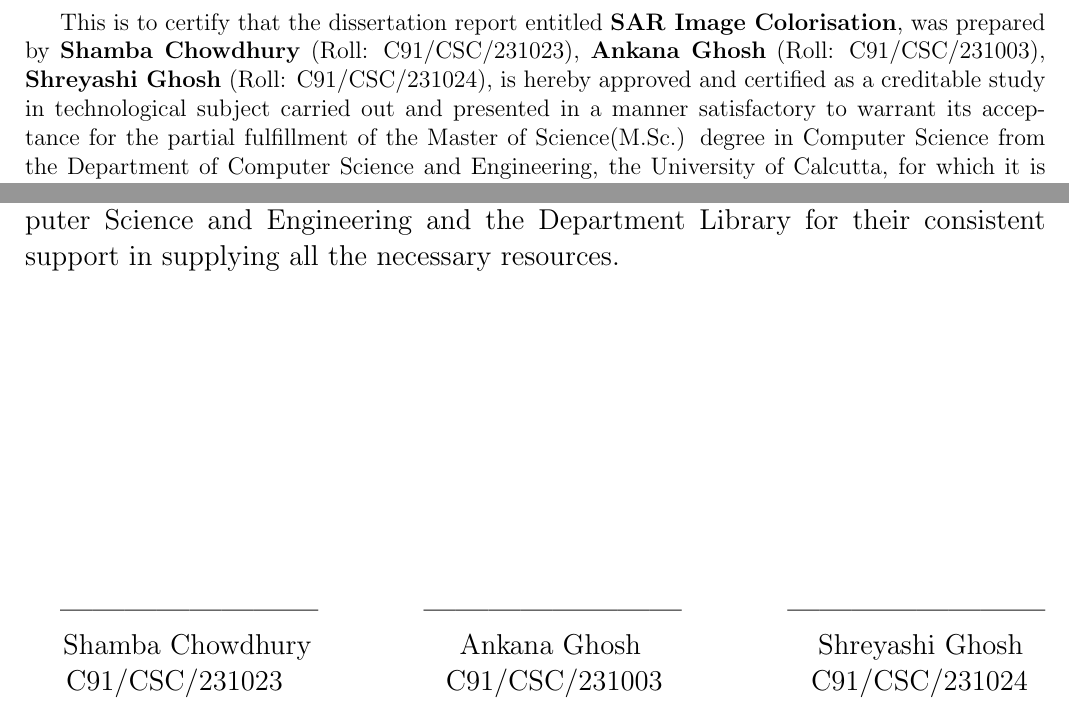
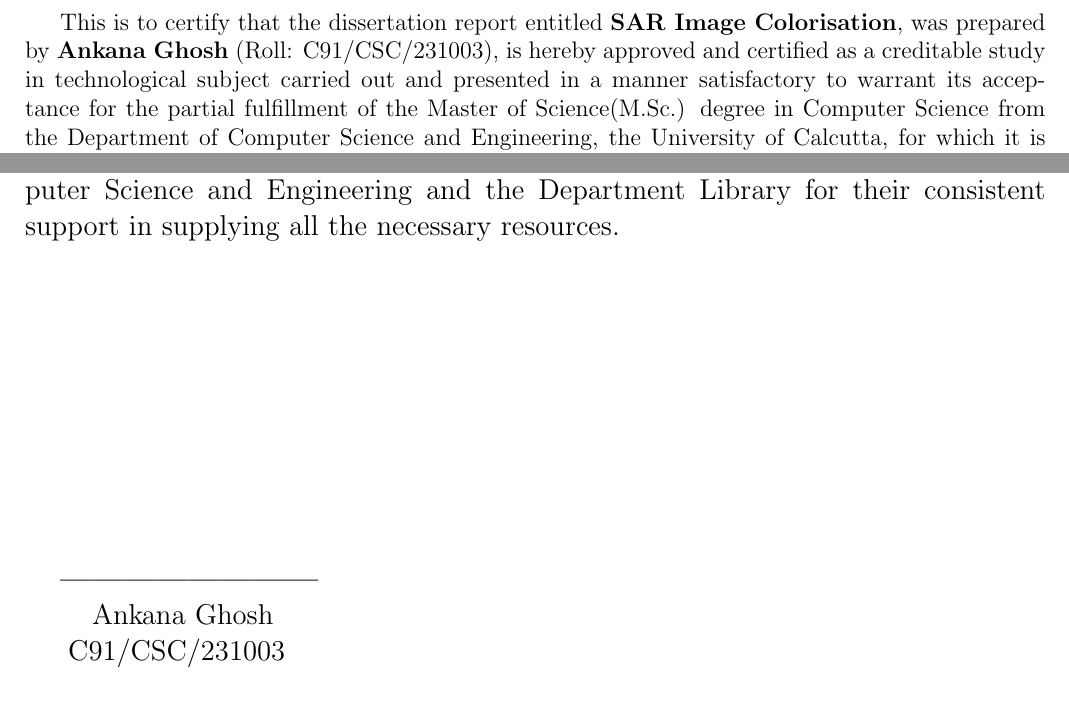
Before and after one commit to ShambaC/SAR-Image-Colorisation-Paper, a LaTeX thesis (main.tex, which reads chapters/acknowledgement.tex, chapters/certificate.tex): two parts of pages 3 and 4 of 13, joined at a grey line, cut so that both start at the same text. Compiled offline with pdfLaTeX.

Commit message:
chore: solo edition ankana

```diff
--- a/chapters/acknowledgement.tex
+++ b/chapters/acknowledgement.tex
@@ -7,6 +7,6 @@ We also express our heartiest gratitude to the faculties of the Department of Co
 
 \vspace{10em}
 
-\textbf{------------------------} \hfill \hfill \textbf{------------------------}  \hfill \hfill \textbf{------------------------} \\
-\hspace*{.2in} Shamba Chowdhury \hspace*{.9in} Ankana Ghosh \hspace*{1.1in} Shreyashi Ghosh \\
-\hspace*{.22in}  C91/CSC/231023 \hspace*{1in} C91/CSC/231003 \hspace*{0.9in} C91/CSC/231024
+\textbf{------------------------}\\
+\hspace*{.4in} Ankana Ghosh \\
+\hspace*{.3in}C91/CSC/231003
--- a/chapters/certificate.tex
+++ b/chapters/certificate.tex
@@ -2,7 +2,7 @@
     {\large {\bf CERTIFICATE}}
 \end{center}
 
-This is to certify that the dissertation report entitled \textbf{SAR Image Colorisation}, was prepared by \textbf{Shamba Chowdhury} (Roll: C91/CSC/231023), \textbf{Ankana Ghosh} (Roll: C91/CSC/231003), \textbf{Shreyashi Ghosh} (Roll: C91/CSC/231024), is hereby approved and certified as a creditable study in technological subject carried out and presented in a manner satisfactory to warrant its acceptance for the partial fulfillment of the Master of Science(M.Sc.) degree in Computer Science from the Department of Computer Science and Engineering, the University of Calcutta, for which it is submitted. \\
+This is to certify that the dissertation report entitled \textbf{SAR Image Colorisation}, was prepared by \textbf{Ankana Ghosh} (Roll: C91/CSC/231003), is hereby approved and certified as a creditable study in technological subject carried out and presented in a manner satisfactory to warrant its acceptance for the partial fulfillment of the Master of Science(M.Sc.) degree in Computer Science from the Department of Computer Science and Engineering, the University of Calcutta, for which it is submitted. \\
 It is to be understood that by this approval, the undersigned does not necessarily endorse or approve any statement made, opinion expressed, or, conclusions drawn therein, but approved the project report for the purpose for which it is submitted.
 \\[.5cm]
 
```
Also changed, not shown: chapters/title.tex (+0 -2 lines).
